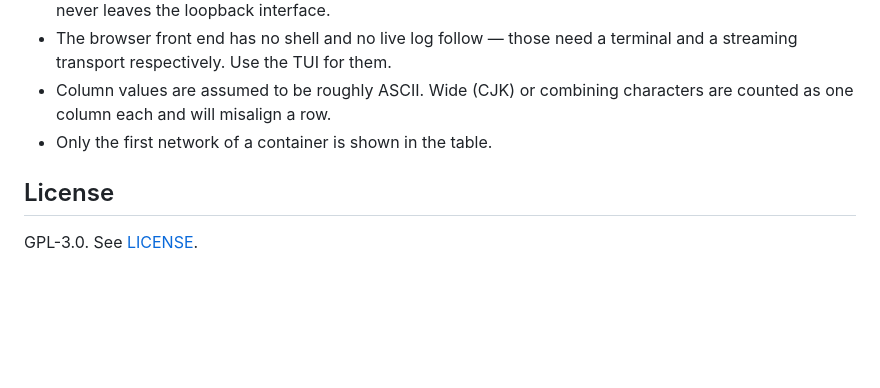
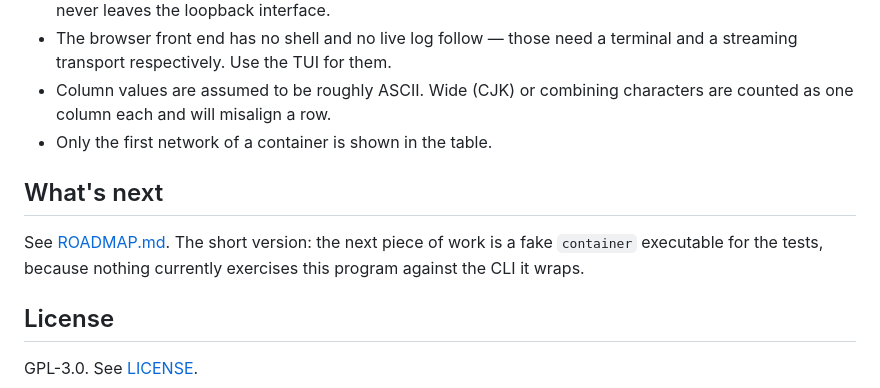
Before and after one commit to bezverec/zcontainer, a Markdown page: README.md, the part around the change. Rendered like a GitHub page; blank space fills up the shorter version.

```diff
--- a/README.md
+++ b/README.md
@@ -269,6 +269,12 @@ display rather than one cell:
   characters are counted as one column each and will misalign a row.
 - Only the first network of a container is shown in the table.
 
+## What's next
+
+See [ROADMAP.md](ROADMAP.md). The short version: the next piece of work is a
+fake `container` executable for the tests, because nothing currently exercises
+this program against the CLI it wraps.
+
 ## License
 
 GPL-3.0. See [LICENSE](LICENSE).
```
Also changed, not shown: ROADMAP.md (added, +130 -0 lines).
